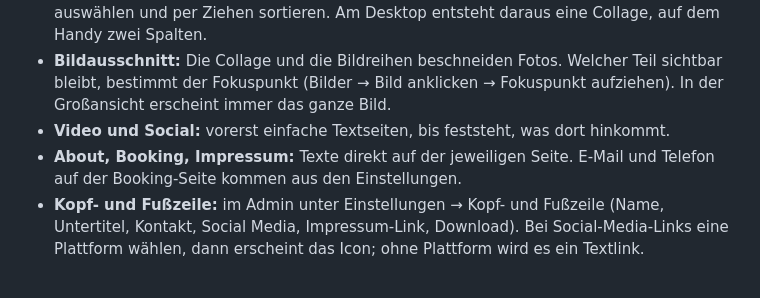
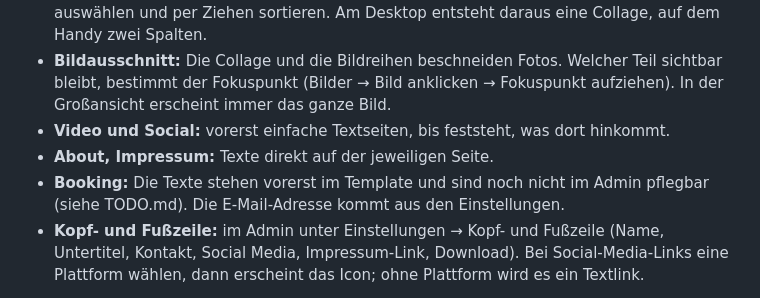
Before and after one commit to johannesdulberg/JonasWebsite, a Markdown page: README.md, the part around the change. GitHub-like rendering.

Commit message:
README: Booking-Texte stehen vorerst im Template
Co-Authored-By: Claude Opus 5.5 <noreply@anthropic.com>
Claude-Session: https://claude.ai/code/session_015t4zSxHdVTLBZ5MxSv4KRt

```diff
--- a/README.md
+++ b/README.md
@@ -44,7 +44,8 @@ Das CSS kommt von Tailwind. Der Container `tailwind` beobachtet die Templates un
 - **Foto-Bibliothek** (Seite "Foto"): alle Fotos auf einer Seite, oben Filter. Ein Foto erscheint unter einem Filter, wenn es den passenden Tag trägt; Tags setzt man am Bild (Bilder → Bild anklicken → Tags). Welche Tags als Filter erscheinen und in welcher Reihenfolge, steht auf der Seite unter "Filter". Fotos auf die Seite bringen: unter "Fotos" mehrere auf einmal auswählen und per Ziehen sortieren. Am Desktop entsteht daraus eine Collage, auf dem Handy zwei Spalten.
 - **Bildausschnitt:** Die Collage und die Bildreihen beschneiden Fotos. Welcher Teil sichtbar bleibt, bestimmt der Fokuspunkt (Bilder → Bild anklicken → Fokuspunkt aufziehen). In der Großansicht erscheint immer das ganze Bild.
 - **Video und Social:** vorerst einfache Textseiten, bis feststeht, was dort hinkommt.
-- **About, Booking, Impressum:** Texte direkt auf der jeweiligen Seite. E-Mail und Telefon auf der Booking-Seite kommen aus den Einstellungen.
+- **About, Impressum:** Texte direkt auf der jeweiligen Seite.
+- **Booking:** Die Texte stehen vorerst im Template und sind noch nicht im Admin pflegbar (siehe TODO.md). Die E-Mail-Adresse kommt aus den Einstellungen.
 - **Kopf- und Fußzeile:** im Admin unter Einstellungen → Kopf- und Fußzeile (Name, Untertitel, Kontakt, Social Media, Impressum-Link, Download). Bei Social-Media-Links eine Plattform wählen, dann erscheint das Icon; ohne Plattform wird es ein Textlink.
 
 Offene Aufgaben und Vorschläge stehen in [TODO.md](TODO.md). Die Wünsche von Jonas stehen getrennt davon in [WUENSCHE.md](WUENSCHE.md).
```
